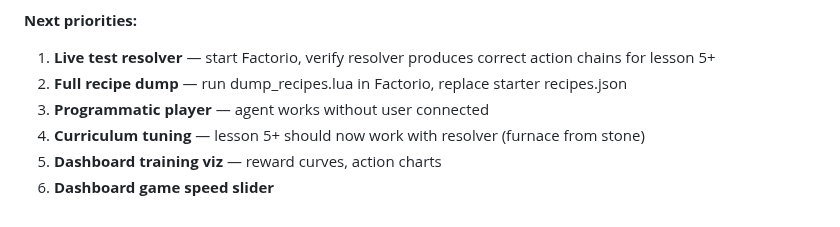
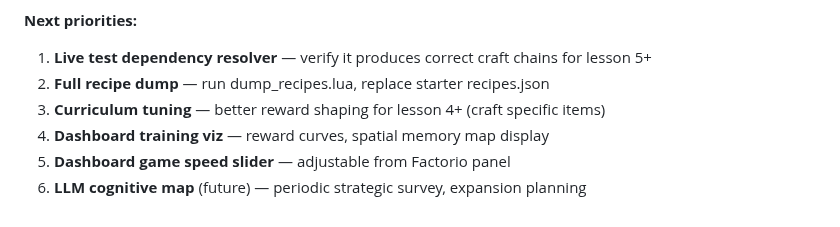
Before and after one commit to SwiftWing21/BigEd, a Markdown page: SESSION_HANDOFF.md, the part around one of its changes. Rendered like a GitHub page.

```diff
--- a/SESSION_HANDOFF.md
+++ b/SESSION_HANDOFF.md
@@ -62,8 +70,8 @@ Built the Factorio agent's dependency resolver — a backwards-chaining system t
 
 **Next priorities:**
-1. **Live test resolver** — start Factorio, verify resolver produces correct action chains for lesson 5+
-2. **Full recipe dump** — run dump_recipes.lua in Factorio, replace starter recipes.json
-3. **Programmatic player** — agent works without user connected
-4. **Curriculum tuning** — lesson 5+ should now work with resolver (furnace from stone)
-5. **Dashboard training viz** — reward curves, action charts
-6. **Dashboard game speed slider**
+1. **Live test dependency resolver** — verify it produces correct craft chains for lesson 5+
+2. **Full recipe dump** — run dump_recipes.lua, replace starter recipes.json
+3. **Curriculum tuning** — better reward shaping for lesson 4+ (craft specific items)
+4. **Dashboard training viz** — reward curves, spatial memory map display
+5. **Dashboard game speed slider** — adjustable from Factorio panel
+6. **LLM cognitive map** (future) — periodic strategic survey, expansion planning
```
Also changed, not shown: other parts of SESSION_HANDOFF.md (+46 -38 lines).
